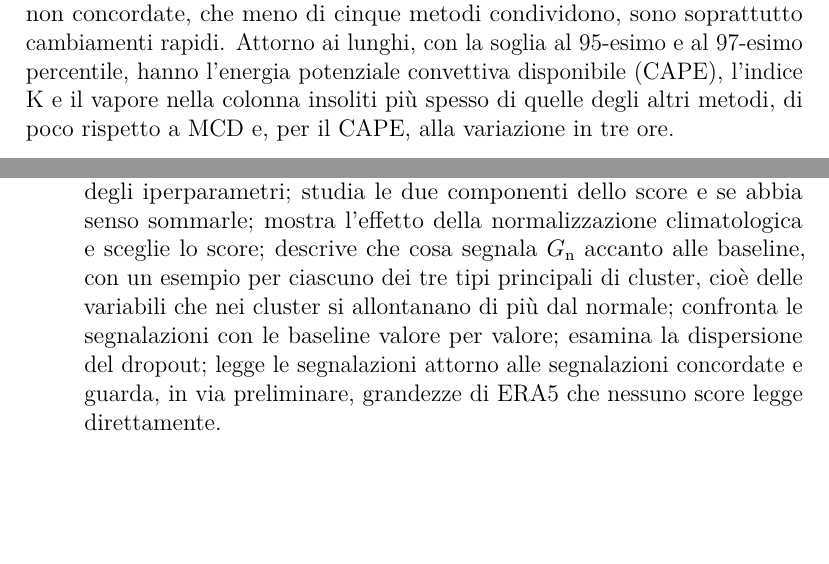
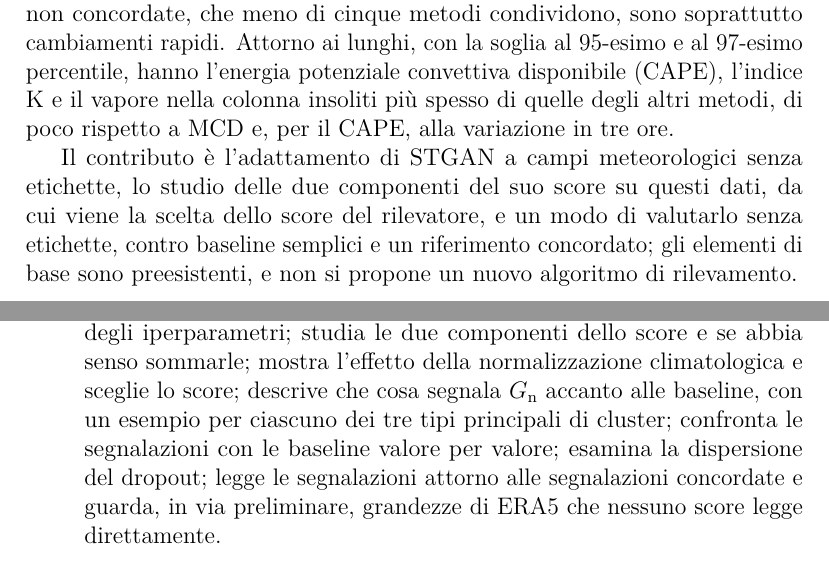
Before and after one commit to AlbertoPedalino/tesi_latex, a LaTeX document (tesi.tex, which reads chapters/introduzione.tex): two parts of pages 16 and 17 of 131, joined at a grey line, cut so that both start at the same text, the shorter picture padded with empty space. Compiled offline with pdfLaTeX.

Commit message:
docs(tesi): the contribution stated at the end of 1.4, aligned with 2.6 and the summary
- 1.4 closes with the contribution: adapting STGAN to unlabelled weather
  fields, studying the two components of its score on these data (from
  which the detector score is chosen), and a way to evaluate it without
  labels; existing building blocks, no new detection algorithm.
- Summary: the same contribution, now including the study of the two
  components.
- 1.5: shorter Chapter 6 item, so that Chapter 1 does not spill onto a
  new page (131 pages).

Co-Authored-By: Claude Opus 5.5 <noreply@anthropic.com>

```diff
--- a/chapters/introduzione.tex
+++ b/chapters/introduzione.tex
@@ -44,6 +44,8 @@ Le segnalazioni a contatto nello spazio e nel tempo formano cluster di segnalazi
 
 Infine $G_{\mathrm{n}}$ è letto rispetto alle segnalazioni concordate, i valori che almeno cinque metodi su nove segnalano dopo che una chiusura morfologica ha riempito le piccole lacune delle segnalazioni di ciascuno. Il loro insieme nello spazio e nel tempo è il cubo concordato, e i suoi gruppi di valori a contatto sono i cluster concordati: non una verità, ma l'accordo dei metodi. Un metodo rileva un cluster concordato se un suo cluster ha un valore a meno di 300~km da esso nello stesso istante: è un criterio largo. $G_{\mathrm{n}}$ rileva il 46\% dei cluster concordati brevi, di al più tre giorni, e il 91\% dei lunghi. Dei suoi cluster che non corrispondono ad alcun cluster concordato, tre su quattro stanno accanto a cluster concordati piccoli, con meno di 20 valori, che il riferimento non studia. Anche senza di essi, la percentuale dei suoi cluster senza corrispondente, il 22.5\%, resta la più alta dopo quella della variazione in tre ore. Nei cluster brevi, a ogni soglia, $G_{\mathrm{n}}$ comincia più spesso prima della distanza dal normale e di CBLOF, e dopo PCA, MCD e la variazione in tre ore. Nei cluster lunghi le sue segnalazioni sono spostate di 17~km, in mediana, nella direzione del moto del cluster concordato, cioè verso dove il cluster va: una frazione di cella. Attorno ai cluster concordati le sue segnalazioni non concordate, che meno di cinque metodi condividono, sono soprattutto cambiamenti rapidi. Attorno ai lunghi, con la soglia al 95-esimo e al 97-esimo percentile, hanno l'energia potenziale convettiva disponibile (CAPE), l'indice K e il vapore nella colonna insoliti più spesso di quelle degli altri metodi, di poco rispetto a MCD e, per il CAPE, alla variazione in tre ore.
 
+Il contributo è l'adattamento di STGAN a campi meteorologici senza etichette, lo studio delle due componenti del suo score su questi dati, da cui viene la scelta dello score del rilevatore, e un modo di valutarlo senza etichette, contro baseline semplici e un riferimento concordato; gli elementi di base sono preesistenti, e non si propone un nuovo algoritmo di rilevamento.
+
 \section{Organizzazione del documento}
 
 Il resto della tesi è organizzato come segue.
@@ -52,7 +54,7 @@ Il resto della tesi è organizzato come segue.
     \item \textbf{Capitolo~\ref{chap:dati} (Dati e preprocessing):} descrive i campi ERA5, il dominio, la loro preparazione, la divisione in anni di addestramento, di validazione e di test, le caratteristiche e i limiti dei campi, e i dati PVGIS da cui il lavoro è partito.
     \item \textbf{Capitolo~\ref{chap:metodologia} (Metodologia):} descrive il rilevatore: l'architettura e l'addestramento avversario, l'ingresso con la normalizzazione stagionale, i pesi delle variabili, i valori esclusi dalle misure sugli anni di validazione, lo score con il dropout Monte Carlo e la normalizzazione climatologica dello score.
     \item \textbf{Capitolo~\ref{chap:esperimenti} (Esperimenti):} descrive la misura usata per scegliere la configurazione senza etichette, la configurazione, la ricerca degli iperparametri e il protocollo di valutazione, con le misure usate nei risultati, le otto baseline e il riferimento formato dalle segnalazioni concordate.
-    \item \textbf{Capitolo~\ref{chap:risultati} (Risultati e discussione):} riporta l'esito della ricerca degli iperparametri; studia le due componenti dello score e se abbia senso sommarle; mostra l'effetto della normalizzazione climatologica e sceglie lo score; descrive che cosa segnala $G_{\mathrm{n}}$ accanto alle baseline, con un esempio per ciascuno dei tre tipi principali di cluster, cioè delle variabili che nei cluster si allontanano di più dal normale; confronta le segnalazioni con le baseline valore per valore; esamina la dispersione del dropout; legge le segnalazioni attorno alle segnalazioni concordate e guarda, in via preliminare, grandezze di ERA5 che nessuno score legge direttamente.
+    \item \textbf{Capitolo~\ref{chap:risultati} (Risultati e discussione):} riporta l'esito della ricerca degli iperparametri; studia le due componenti dello score e se abbia senso sommarle; mostra l'effetto della normalizzazione climatologica e sceglie lo score; descrive che cosa segnala $G_{\mathrm{n}}$ accanto alle baseline, con un esempio per ciascuno dei tre tipi principali di cluster; confronta le segnalazioni con le baseline valore per valore; esamina la dispersione del dropout; legge le segnalazioni attorno alle segnalazioni concordate e guarda, in via preliminare, grandezze di ERA5 che nessuno score legge direttamente.
     \item \textbf{Capitolo~\ref{chap:conclusioni} (Conclusioni e sviluppi futuri):} riassume i risultati, discute che cosa se ne impara e che cosa implicano, ne indica i limiti e gli sviluppi futuri.
     \item \textbf{Appendice~\ref{app:soglia} (Sensibilità alla soglia e alla chiusura morfologica):} ricostruisce il riferimento concordato con soglie più alte e senza la chiusura, e varia la soglia di ogni metodo rispetto al cubo concordato con le curve precision--recall.
 \end{itemize}
```
Also changed, not shown: riassunto/thesis_summary_en.tex (+1 -1 lines), Tesi_Alberto_Pedalino_s334042.pdf, riassunto/thesis_summary_en.pdf.
